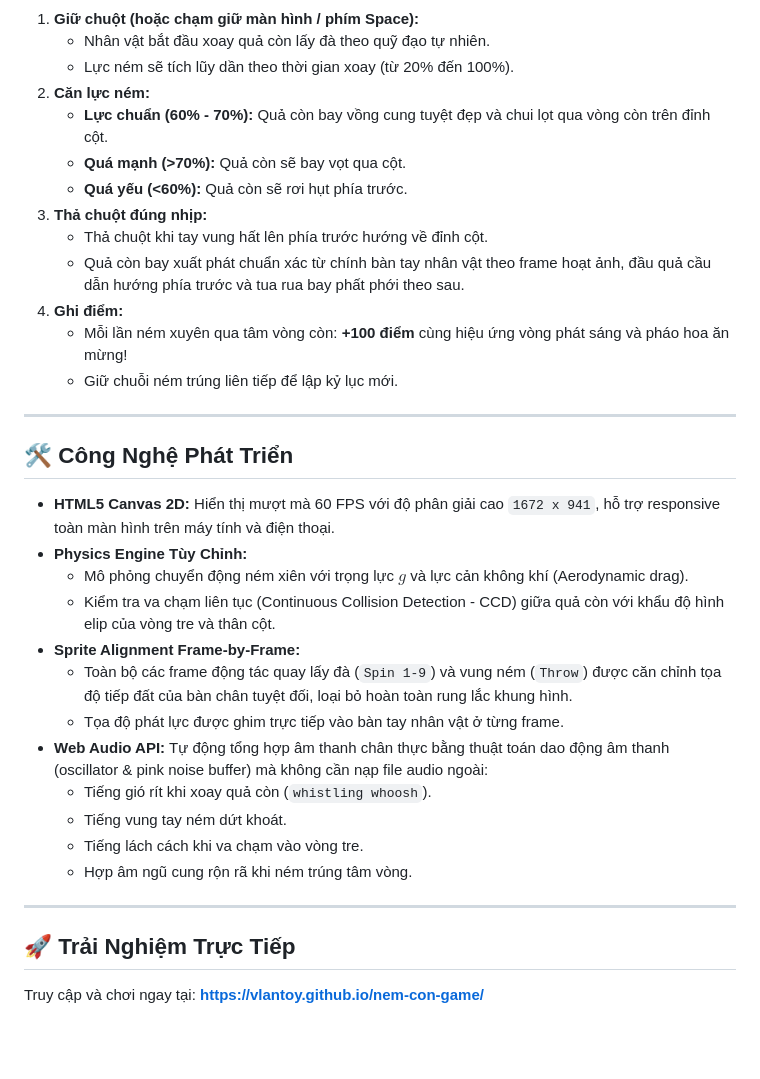
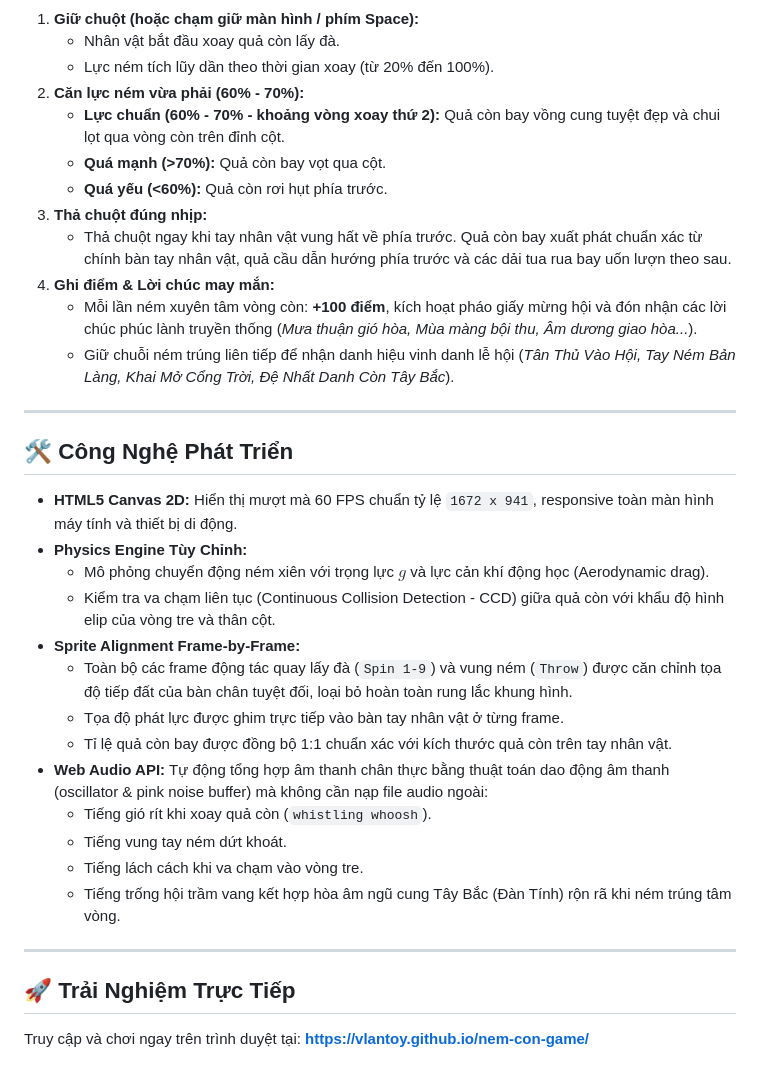
Before and after one commit to Vlantoy/nem-con-game, a Markdown page: README.md, the part around one of its changes. GitHub-like rendering; blank space fills up the shorter version.

```diff
--- a/README.md
+++ b/README.md
@@ -21,37 +40,37 @@ Cây còn cao vút tượng trưng cho trục vũ trụ nối đất với trờ
 
 1. **Giữ chuột (hoặc chạm giữ màn hình / phím Space):**
-   * Nhân vật bắt đầu xoay quả còn lấy đà theo quỹ đạo tự nhiên.
-   * Lực ném sẽ tích lũy dần theo thời gian xoay (từ 20% đến 100%).
-2. **Căn lực ném:**
-   * **Lực chuẩn (60% - 70%):** Quả còn bay vồng cung tuyệt đẹp và chui lọt qua vòng còn trên đỉnh cột.
-   * **Quá mạnh (>70%):** Quả còn sẽ bay vọt qua cột.
-   * **Quá yếu (<60%):** Quả còn sẽ rơi hụt phía trước.
+   * Nhân vật bắt đầu xoay quả còn lấy đà.
+   * Lực ném tích lũy dần theo thời gian xoay (từ 20% đến 100%).
+2. **Căn lực ném vừa phải (60% - 70%):**
+   * **Lực chuẩn (60% - 70% - khoảng vòng xoay thứ 2):** Quả còn bay vồng cung tuyệt đẹp và chui lọt qua vòng còn trên đỉnh cột.
+   * **Quá mạnh (>70%):** Quả còn bay vọt qua cột.
+   * **Quá yếu (<60%):** Quả còn rơi hụt phía trước.
 3. **Thả chuột đúng nhịp:**
-   * Thả chuột khi tay vung hất lên phía trước hướng về đỉnh cột.
-   * Quả còn bay xuất phát chuẩn xác từ chính bàn tay nhân vật theo frame hoạt ảnh, đầu quả cầu dẫn hướng phía trước và tua rua bay phất phới theo sau.
-4. **Ghi điểm:**
-   * Mỗi lần ném xuyên qua tâm vòng còn: **+100 điểm** cùng hiệu ứng vòng phát sáng và pháo hoa ăn mừng!
-   * Giữ chuỗi ném trúng liên tiếp để lập kỷ lục mới.
+   * Thả chuột ngay khi tay nhân vật vung hất về phía trước. Quả còn bay xuất phát chuẩn xác từ chính bàn tay nhân vật, quả cầu dẫn hướng phía trước và các dải tua rua bay uốn lượn theo sau.
+4. **Ghi điểm & Lời chúc may mắn:**
+   * Mỗi lần ném xuyên tâm vòng còn: **+100 điểm**, kích hoạt pháo giấy mừng hội và đón nhận các lời chúc phúc lành truyền thống (*Mưa thuận gió hòa, Mùa màng bội thu, Âm dương giao hòa...*).
+   * Giữ chuỗi ném trúng liên tiếp để nhận danh hiệu vinh danh lễ hội (*Tân Thủ Vào Hội, Tay Ném Bản Làng, Khai Mở Cổng Trời, Đệ Nhất Danh Còn Tây Bắc*).
 
 ---
 
 ## 🛠️ Công Nghệ Phát Triển
 
-* **HTML5 Canvas 2D:** Hiển thị mượt mà 60 FPS với độ phân giải cao `1672 x 941`, hỗ trợ responsive toàn màn hình trên máy tính và điện thoại.
+* **HTML5 Canvas 2D:** Hiển thị mượt mà 60 FPS chuẩn tỷ lệ `1672 x 941`, responsive toàn màn hình máy tính và thiết bị di động.
 * **Physics Engine Tùy Chỉnh:**
-  * Mô phỏng chuyển động ném xiên với trọng lực $g$ và lực cản không khí (Aerodynamic drag).
+  * Mô phỏng chuyển động ném xiên với trọng lực $g$ và lực cản khí động học (Aerodynamic drag).
   * Kiểm tra va chạm liên tục (Continuous Collision Detection - CCD) giữa quả còn với khẩu độ hình elip của vòng tre và thân cột.
 * **Sprite Alignment Frame-by-Frame:**
   * Toàn bộ các frame động tác quay lấy đà (`Spin 1-9`) và vung ném (`Throw`) được căn chỉnh tọa độ tiếp đất của bàn chân tuyệt đối, loại bỏ hoàn toàn rung lắc khung hình.
   * Tọa độ phát lực được ghim trực tiếp vào bàn tay nhân vật ở từng frame.
+  * Tỉ lệ quả còn bay được đồng bộ 1:1 chuẩn xác với kích thước quả còn trên tay nhân vật.
 * **Web Audio API:** Tự động tổng hợp âm thanh chân thực bằng thuật toán dao động âm thanh (oscillator & pink noise buffer) mà không cần nạp file audio ngoài:
   * Tiếng gió rít khi xoay quả còn (`whistling whoosh`).
   * Tiếng vung tay ném dứt khoát.
   * Tiếng lách cách khi va chạm vào vòng tre.
-  * Hợp âm ngũ cung rộn rã khi ném trúng tâm vòng.
+  * Tiếng trống hội trầm vang kết hợp hòa âm ngũ cung Tây Bắc (Đàn Tính) rộn rã khi ném trúng tâm vòng.
 
 ---
 
 ## 🚀 Trải Nghiệm Trực Tiếp
 
-Truy cập và chơi ngay tại: **[https://vlantoy.github.io/nem-con-game/](https://vlantoy.github.io/nem-con-game/)**
+Truy cập và chơi ngay trên trình duyệt tại: **[https://vlantoy.github.io/nem-con-game/](https://vlantoy.github.io/nem-con-game/)**
```
Also changed, not shown: other parts of README.md (+29 -10 lines), shot_culture_modal.png (added), shot_gameplay_modal.png (added), 4 other files.
